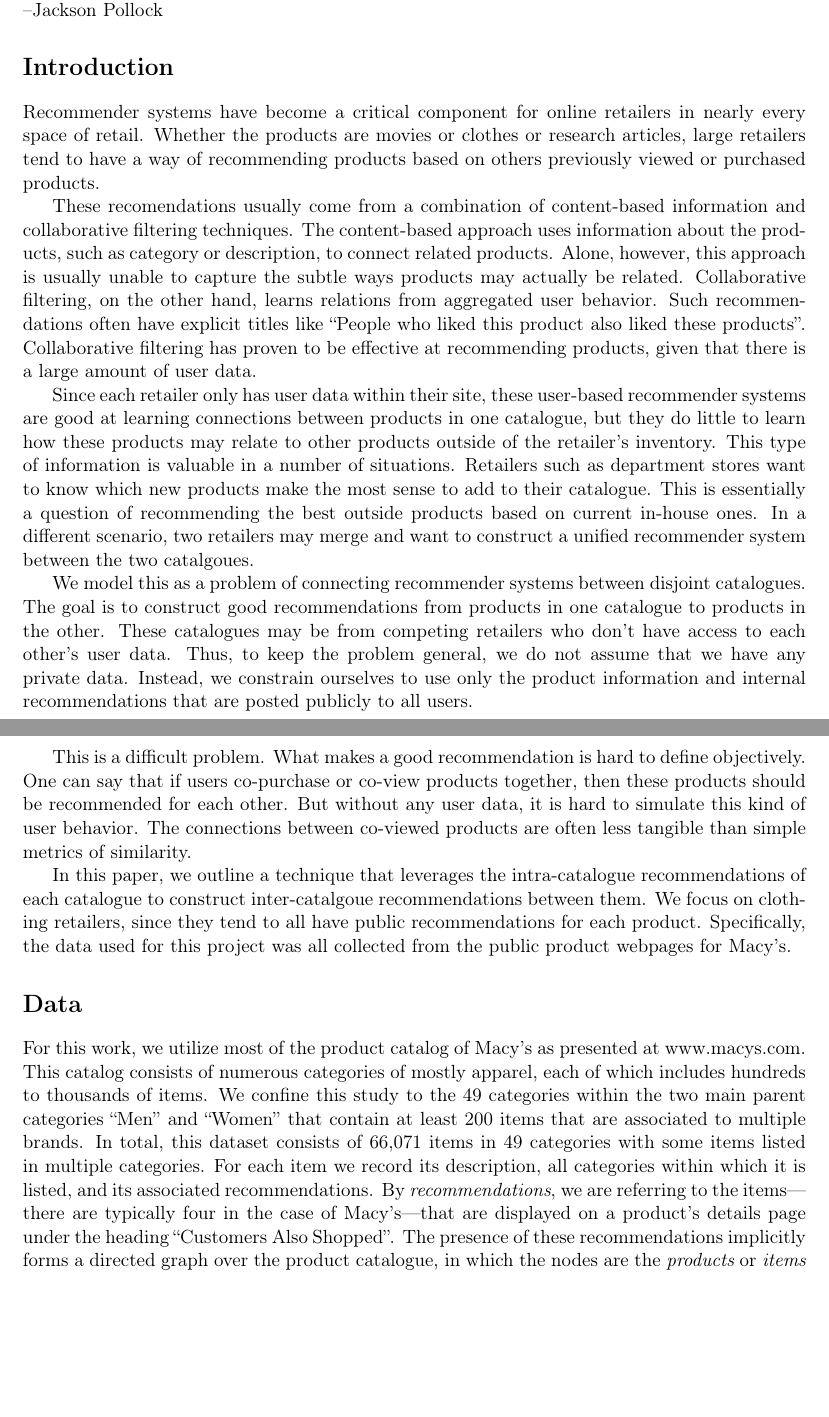
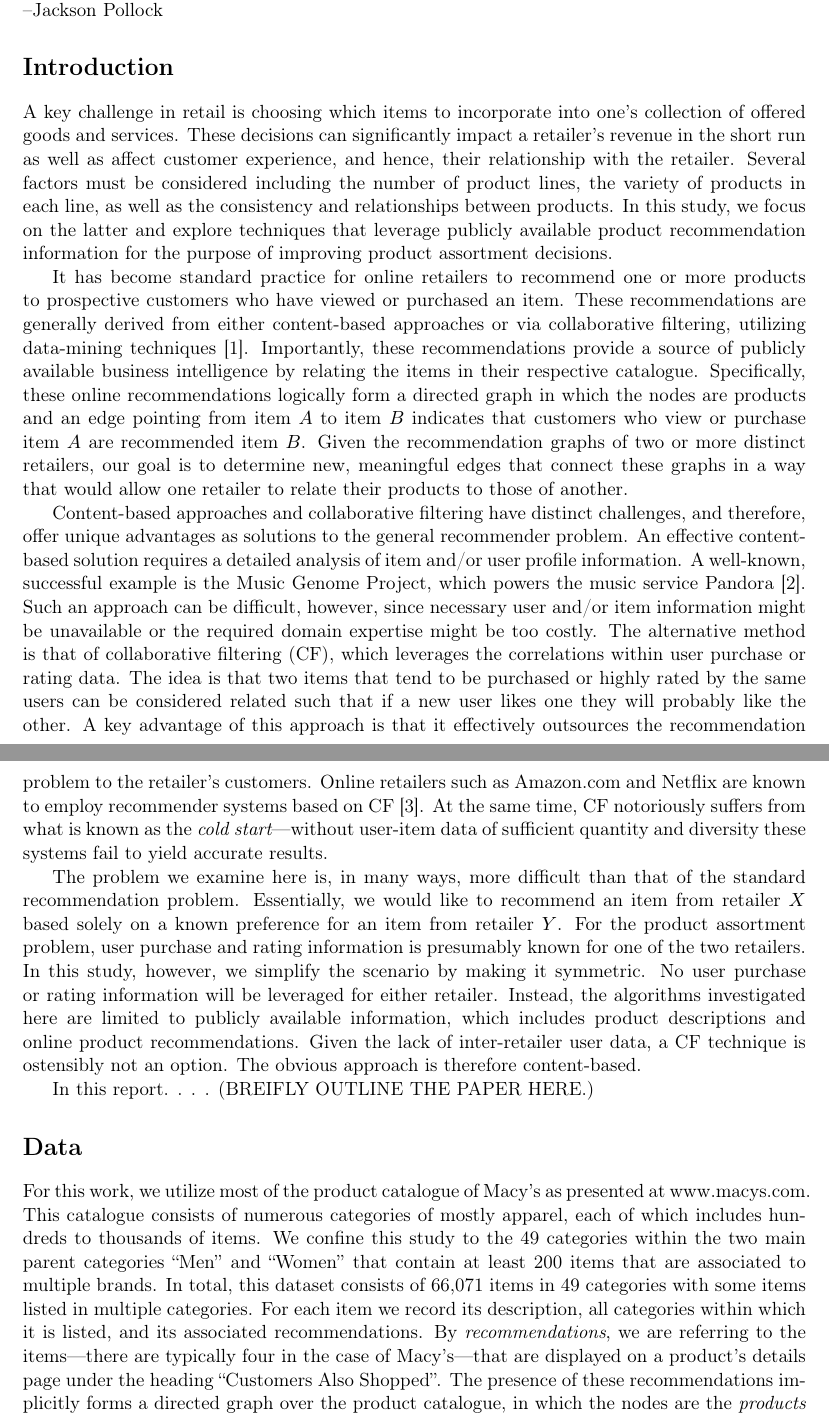
Before and after one commit to wchickering/cs399, a LaTeX document (paper2/paper.tex): two parts of pages 1 and 2 of 11, joined at a grey line, cut so that both start at the same text, the shorter picture padded with empty space. Compiled offline with pdfLaTeX.

Commit message:
Rework the introduction.

```diff
--- a/paper2/paper.tex
+++ b/paper2/paper.tex
@@ -44,65 +44,77 @@ while back who wrote that my papers didn't have any beginning or any end. He
 didn't mean it as a compliment, but it was.} --Jackson Pollock
 
 \section*{Introduction}
-Recommender systems have become a critical component for online retailers in
-nearly every space of retail. Whether the products are movies or clothes or
-research articles, large retailers tend to have a way of recommending products
-based on others previously viewed or purchased products.
+A key challenge in retail is choosing which items to incorporate into one's
+collection of offered goods and services. These decisions can significantly
+impact a retailer's revenue in the short run as well as affect customer
+experience, and hence, their relationship with the retailer. Several factors
+must be considered including the number of product lines, the variety of
+products in each line, as well as the consistency and relationships between
+products. In this study, we focus on the latter and explore techniques that
+leverage publicly available product recommendation information for the purpose
+of improving product assortment decisions.
 
-These recomendations usually come from a combination of content-based
-information and collaborative filtering techniques. The content-based approach
-uses information about the products, such as category or description, to connect
-related products. Alone, however, this approach is usually unable to capture the
-subtle ways products may actually be related. Collaborative filtering, on the
-other hand, learns relations from aggregated user behavior.  Such
-recommendations often have explicit titles like ``People who liked this product
-also liked these products''. Collaborative filtering has proven to be effective
-at recommending products, given that there is a large amount of user data.
+It has become standard practice for online retailers to recommend one or more
+products to prospective customers who have viewed or purchased an item. These
+recommendations are generally derived from either content-based approaches or
+via collaborative filtering, utilizing data-mining techniques \cite{Ricci2011}.
+Importantly, these recommendations provide a source of publicly available
+business intelligence by relating the items in their respective catalogue.
+Specifically, these online recommendations logically form a directed graph in
+which the nodes are products and an edge pointing from item $A$ to item $B$
+indicates that customers who view or purchase item $A$ are recommended item $B$.
+Given the recommendation graphs of two or more distinct retailers, our goal is
+to determine new, meaningful edges that connect these graphs in a way that would
+allow one retailer to relate their products to those of another.
 
-Since each retailer only has user data within their site, these user-based
-recommender systems are good at learning connections between products in one
-catalogue, but they do little to learn how these products may relate to other
-products outside of the retailer's inventory. This type of information is
-valuable in a number of situations. Retailers such as department stores want to
-know which new products make the most sense to add to their catalogue.  This is
-essentially a question of recommending the best outside products based on
-current in-house ones. In a different scenario, two retailers may merge and want
-to construct a unified recommender system between the two catalgoues.
+Content-based approaches and collaborative filtering have distinct challenges,
+and therefore, offer unique advantages as solutions to the general recommender
+problem.  An effective content-based solution requires a detailed analysis of
+item and/or user profile information. A well-known, successful example is the
+Music Genome Project, which powers the music service Pandora \cite{mgp}. Such an
+approach can be difficult, however, since necessary user and/or item information
+might be unavailable or the required domain expertise might be too costly. The
+alternative method is that of collaborative filtering (CF), which leverages the
+correlations within user purchase or rating data. The idea is that two items
+that tend to be purchased or highly rated by the same users can be considered
+related such that if a new user likes one they will probably like the other. A
+key advantage of this approach is that it effectively outsources the
+recommendation problem to the retailer's customers. Online retailers such as
+Amazon.com and Netflix are known to employ recommender systems based on CF
+\cite{Koren2009}. At the same time, CF notoriously suffers from what is known as
+the {\em cold start}---without user-item data of sufficient quantity and
+diversity these systems fail to yield accurate results.
 
-We model this as a problem of connecting recommender systems between disjoint
-catalogues. The goal is to construct good recommendations from products in one
-catalogue to products in the other. These catalogues may be from competing
-retailers who don't have access to each other's user data. Thus, to keep the
-problem general, we do not assume that we have any private data.
-Instead, we constrain ourselves to use only the product information and internal
-recommendations that are posted publicly to all users.
+The problem we examine here is, in many ways, more difficult than that of the
+standard recommendation problem. Essentially, we would like to recommend an item
+from retailer $X$ based solely on a known preference for an item from retailer
+$Y$. For the product assortment problem, user purchase and rating information is
+presumably known for one of the two retailers. In this study, however, we
+simplify the scenario by making it symmetric. No user purchase or rating
+information will be leveraged for either retailer. Instead, the algorithms
+investigated here are limited to publicly available information, which includes
+product descriptions and online product recommendations. Given the lack of
+inter-retailer user data, a CF technique is ostensibly not an option. The
+obvious approach is therefore content-based.
 
-This is a difficult problem. What makes a good recommendation is hard to define
-objectively. One can say that if users co-purchase or co-view products together,
-then these products should be recommended for each other. But without any user
-data, it is hard to simulate this kind of user behavior. The connections between
-co-viewed products are often less tangible than simple metrics of similarity.
+In this report. . . . (BREIFLY OUTLINE THE PAPER HERE.)
 
-In this paper, we outline a technique that leverages the intra-catalogue
-recommendations of each catalogue to construct inter-catalgoue recommendations
-between them. We focus on clothing retailers, since they tend to all have
-public recommendations for each product. Specifically, the data used for this
-project was all collected from the public product webpages for Macy's.
+
 
 \section*{Data}
-For this work, we utilize most of the product catalog of Macy's as presented at
-www.macys.com. This catalog consists of numerous categories of mostly apparel,
-each of which includes hundreds to thousands of items. We confine this study to
-the 49 categories within the two main parent categories ``Men'' and ``Women''
-that contain at least 200 items that are associated to multiple brands. In
-total, this dataset consists of 66,071 items in 49 categories with some items
-listed in multiple categories. For each item we record its description, all
-categories within which it is listed, and its associated recommendations. By
-{\em recommendations}, we are referring to the items---there are typically four
-in the case of Macy's---that are displayed on a product's details page under the
-heading ``Customers Also Shopped''. The presence of these recommendations
-implicitly forms a directed graph over the product catalogue, in which the nodes
-are the {\em products} or {\em items} and the edges are the {\em
+For this work, we utilize most of the product catalogue of Macy's as presented
+at www.macys.com. This catalogue consists of numerous categories of mostly
+apparel, each of which includes hundreds to thousands of items. We confine this
+study to the 49 categories within the two main parent categories ``Men'' and
+``Women'' that contain at least 200 items that are associated to multiple
+brands. In total, this dataset consists of 66,071 items in 49 categories with
+some items listed in multiple categories. For each item we record its
+description, all categories within which it is listed, and its associated
+recommendations. By {\em recommendations}, we are referring to the items---there
+are typically four in the case of Macy's---that are displayed on a product's
+details page under the heading ``Customers Also Shopped''. The presence of these
+recommendations implicitly forms a directed graph over the product catalogue, in
+which the nodes are the {\em products} or {\em items} and the edges are the {\em
 recommendations}. We call these types of graphs {\em recommendation graphs} and
 they play a central role in this study.
 
```
Also changed, not shown: paper2/paper.tex (15 more changed lines).
